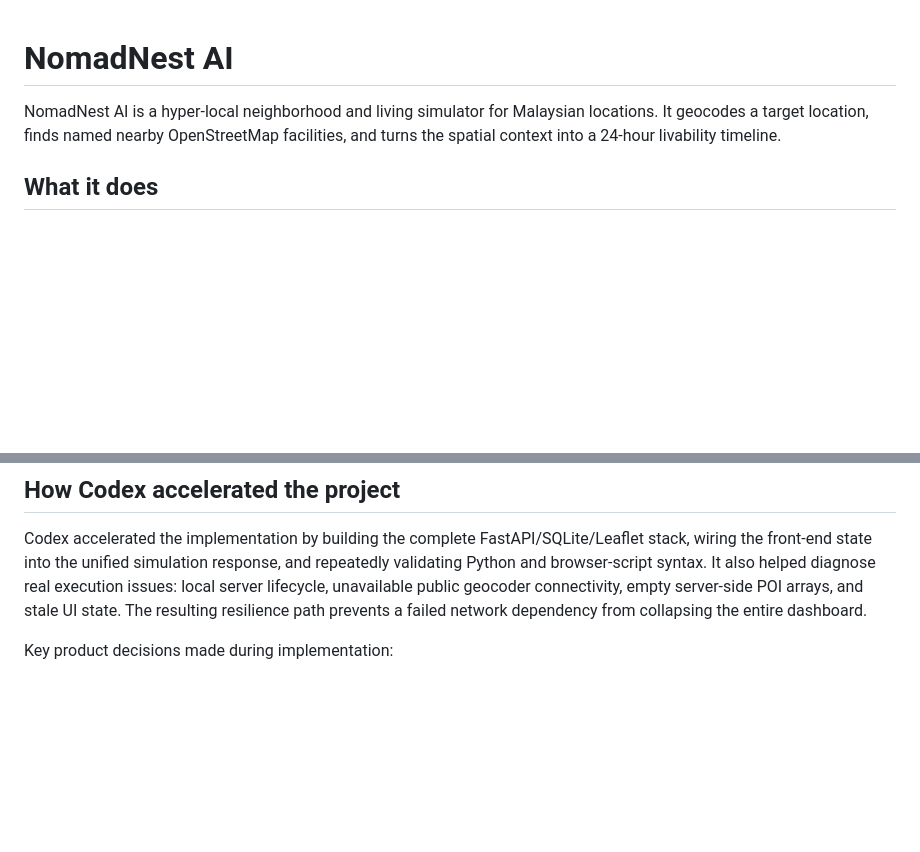
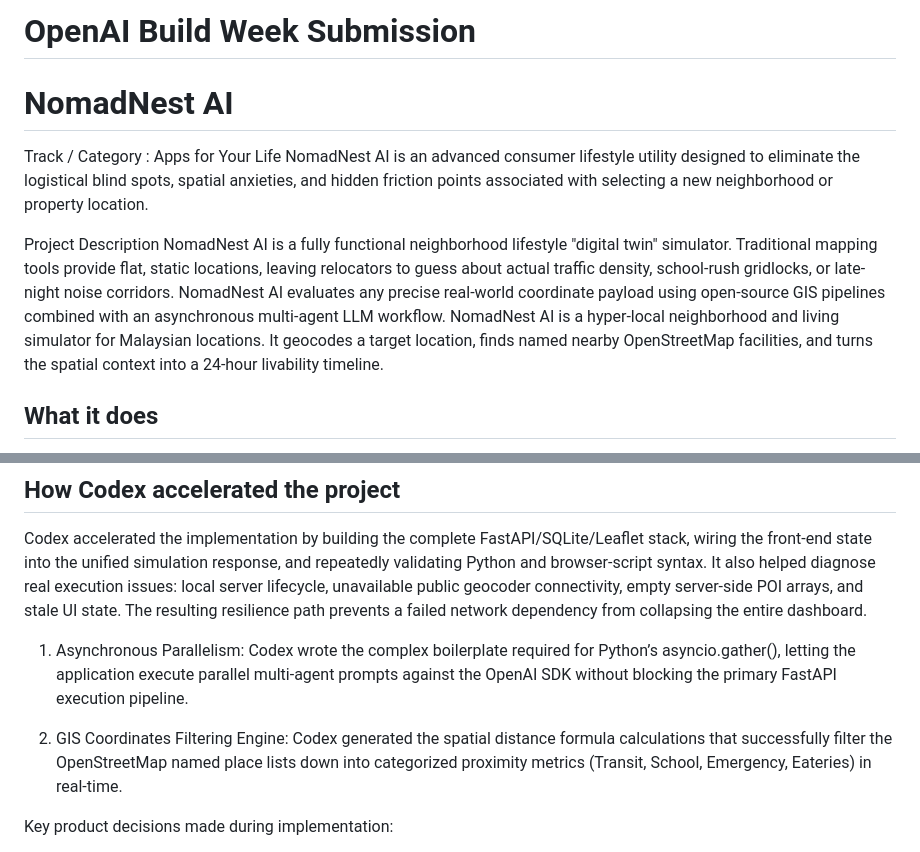
Before and after one commit to nuraliahatikah/NomadNest-AI, a Markdown page: README.md, 2 parts joined by grey strips. Drawn GitHub-style; blank space fills up the shorter version.

```diff
--- a/README.md
+++ b/README.md
@@ -1,6 +1,12 @@
+# OpenAI Build Week Submission
+
 # NomadNest AI
+Track / Category : Apps for Your Life
+NomadNest AI is an advanced consumer lifestyle utility designed to eliminate the logistical blind spots, spatial anxieties, and hidden friction points associated with selecting a new neighborhood or property location.
 
-NomadNest AI is a hyper-local neighborhood and living simulator for Malaysian locations. It geocodes a target location, finds named nearby OpenStreetMap facilities, and turns the spatial context into a 24-hour livability timeline.
+Project Description
+NomadNest AI is a fully functional neighborhood lifestyle "digital twin" simulator. Traditional mapping tools provide flat, static locations, leaving relocators to guess about actual traffic density, school-rush gridlocks, or late-night noise corridors. NomadNest AI evaluates any precise real-world coordinate payload using open-source GIS pipelines combined with an asynchronous multi-agent LLM workflow. NomadNest AI is a hyper-local neighborhood and living simulator for Malaysian locations. It geocodes a target location, finds named nearby OpenStreetMap facilities, and turns the spatial context into a 24-hour livability timeline.
+
 
 ## What it does
 
@@ -98,6 +84,10 @@ If your viewer doesn't render Mermaid, here's a static image version:
 ## How Codex accelerated the project
 
 Codex accelerated the implementation by building the complete FastAPI/SQLite/Leaflet stack, wiring the front-end state into the unified simulation response, and repeatedly validating Python and browser-script syntax. It also helped diagnose real execution issues: local server lifecycle, unavailable public geocoder connectivity, empty server-side POI arrays, and stale UI state. The resulting resilience path prevents a failed network dependency from collapsing the entire dashboard.
+
+1. Asynchronous Parallelism: Codex wrote the complex boilerplate required for Python’s asyncio.gather(), letting the application execute parallel multi-agent prompts against the OpenAI SDK without blocking the primary FastAPI execution pipeline.
+
+2. GIS Coordinates Filtering Engine: Codex generated the spatial distance formula calculations that successfully filter the OpenStreetMap named place lists down into categorized proximity metrics (Transit, School, Emergency, Eateries) in real-time.
 
 Key product decisions made during implementation:
 
```
Also changed, not shown: other parts of README.md (+0 -20 lines).
